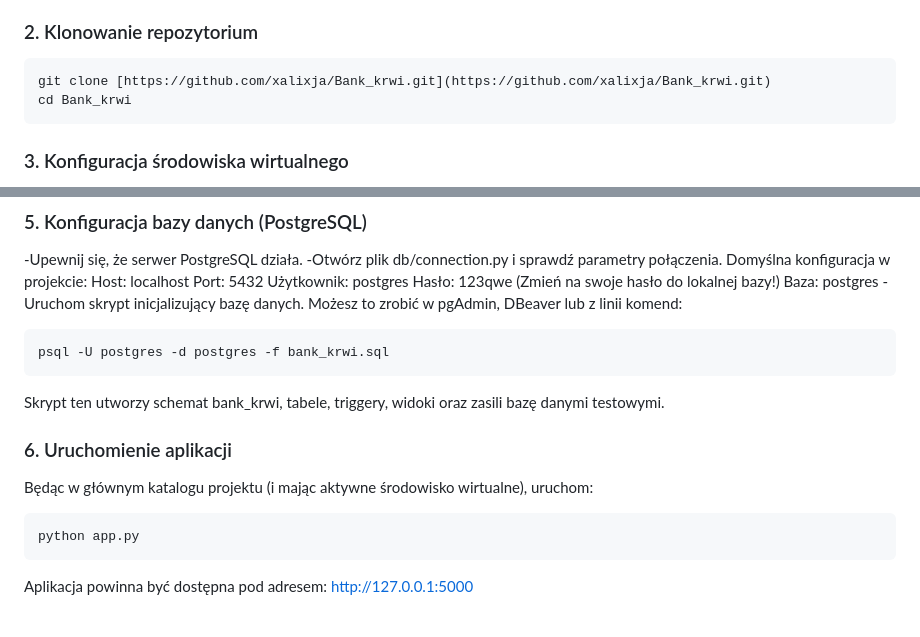
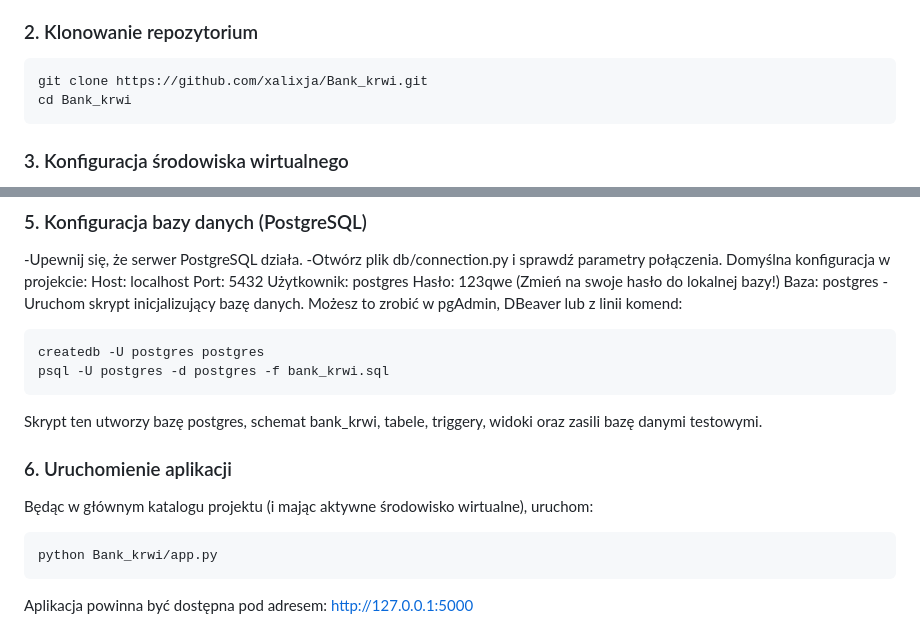
Before and after one commit to xalixja/Bank_krwi, a Markdown page: README.md, 2 parts joined by grey strips. Drawn GitHub-style.

Commit message:
Revise README for cloning and database setup
Updated commands and instructions for clarity.

````diff
--- a/README.md
+++ b/README.md
@@ -32,7 +32,7 @@ Upewnij się, że masz zainstalowane:
 
 ### 2. Klonowanie repozytorium
 ```bash
-git clone [https://github.com/xalixja/Bank_krwi.git](https://github.com/xalixja/Bank_krwi.git)
+git clone https://github.com/xalixja/Bank_krwi.git
 cd Bank_krwi
 ```
 
@@ -64,14 +64,15 @@ pip install -r requirements.txt
   Baza: postgres
 -Uruchom skrypt inicjalizujący bazę danych. Możesz to zrobić w pgAdmin, DBeaver lub z linii komend:
 ```bash
+createdb -U postgres postgres
 psql -U postgres -d postgres -f bank_krwi.sql
 ```
-Skrypt ten utworzy schemat bank_krwi, tabele, triggery, widoki oraz zasili bazę danymi testowymi.
+Skrypt ten utworzy bazę postgres, schemat bank_krwi, tabele, triggery, widoki oraz zasili bazę danymi testowymi.
 
 ### 6. Uruchomienie aplikacji
 Będąc w głównym katalogu projektu (i mając aktywne środowisko wirtualne), uruchom:
 ```bash
-python app.py
+python Bank_krwi/app.py
 ```
 Aplikacja powinna być dostępna pod adresem: http://127.0.0.1:5000
 
````
